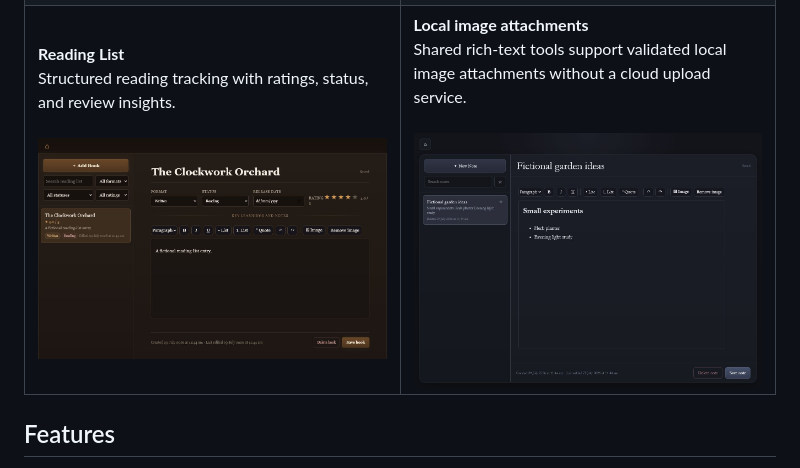
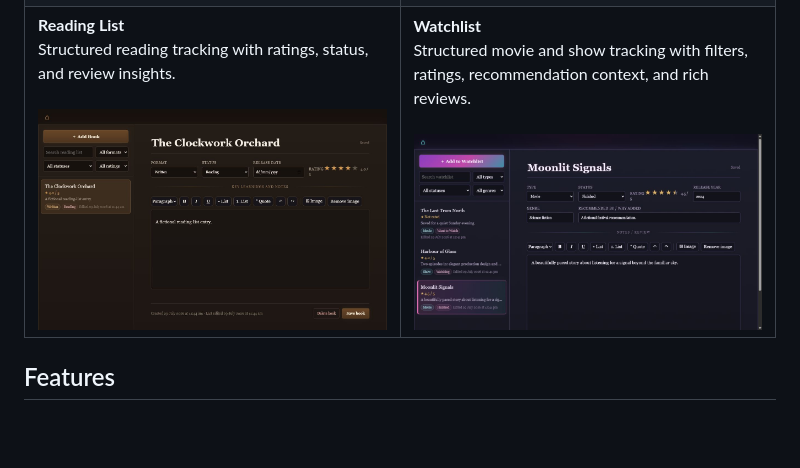
Before and after one commit to Zullo1453/joshs-corner, a Markdown page: README.md, the part around the change. GitHub-like rendering; pictures changed too: docs/screenshots/watchlist.png (added); blank space fills up the shorter version.

Commit message:
Replace README attachment example with Watchlist

```diff
--- a/README.md
+++ b/README.md
@@ -42,9 +42,9 @@ It is also a product-thinking portfolio project: requirements were defined in sm
       <img src="docs/screenshots/reading.png" alt="Reading List with structured tracking and review">
     </td>
     <td width="50%" valign="top">
-      <strong>Local image attachments</strong><br>
-      Shared rich-text tools support validated local image attachments without a cloud upload service.<br><br>
-      <img src="docs/screenshots/rich-text-image-tools.png" alt="Rich-text editor with local image attachment tools">
+      <strong>Watchlist</strong><br>
+      Structured movie and show tracking with filters, ratings, recommendation context, and rich reviews.<br><br>
+      <img src="docs/screenshots/watchlist.png" alt="Watchlist with movie and show tracking">
     </td>
   </tr>
 </table>
```
